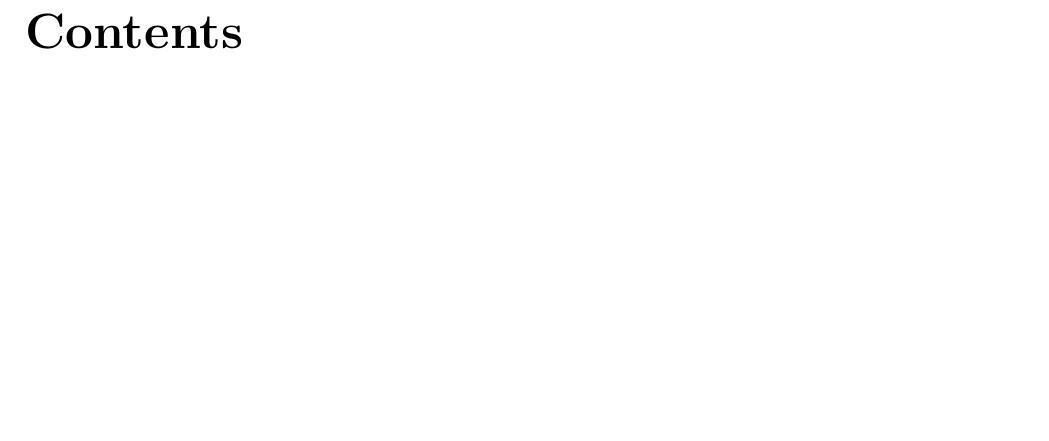
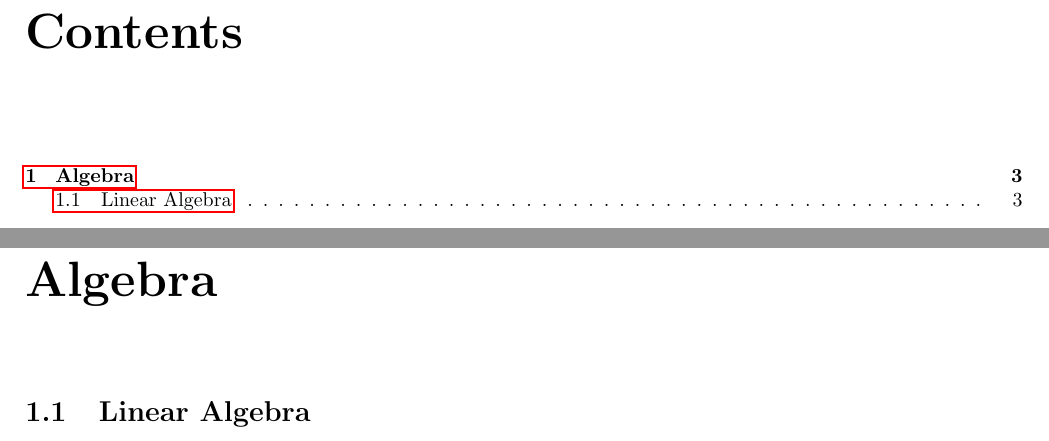
Before and after one commit to iago-mendes/math-booklet, a LaTeX book (main.tex, which reads branches/algebra/linear.tex, branches/algebra/main.tex): part of page 2 of 2 before the commit and two parts of pages 2 and 3 of 3 after it, the two joined at a grey line, cut so that both start at the same text, the shorter picture padded with empty space. Compiled offline with pdfLaTeX.

Commit message:
linear algebra

```diff
--- /dev/null
+++ b/branches/algebra/linear.tex
@@ -0,0 +1 @@
+\section{Linear Algebra}
--- /dev/null
+++ b/branches/algebra/main.tex
@@ -0,0 +1,3 @@
+\chapter{Algebra}
+
+\input{branches/algebra/linear.tex}
--- a/main.tex
+++ b/main.tex
@@ -5,6 +5,8 @@
 \date{}
 
 \begin{document}
-    \maketitle
-    \tableofcontents
+	\maketitle
+	\tableofcontents
+
+	\input{branches/algebra/main.tex}
 \end{document}
```
Also changed, not shown: main.pdf.
